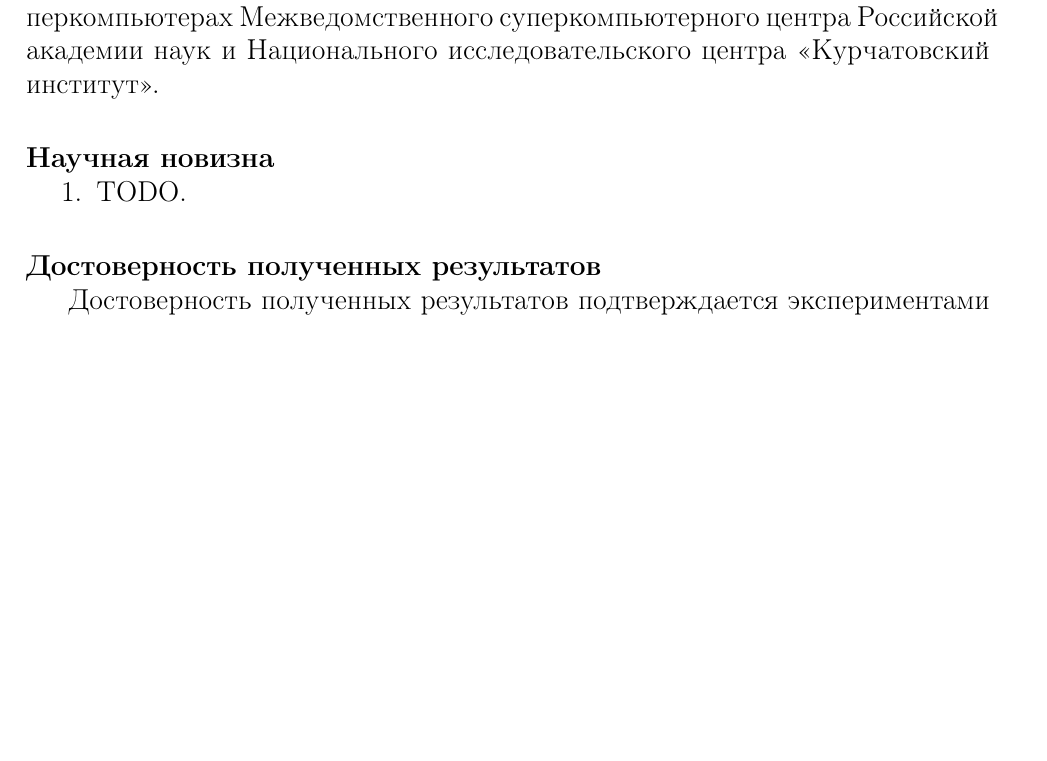
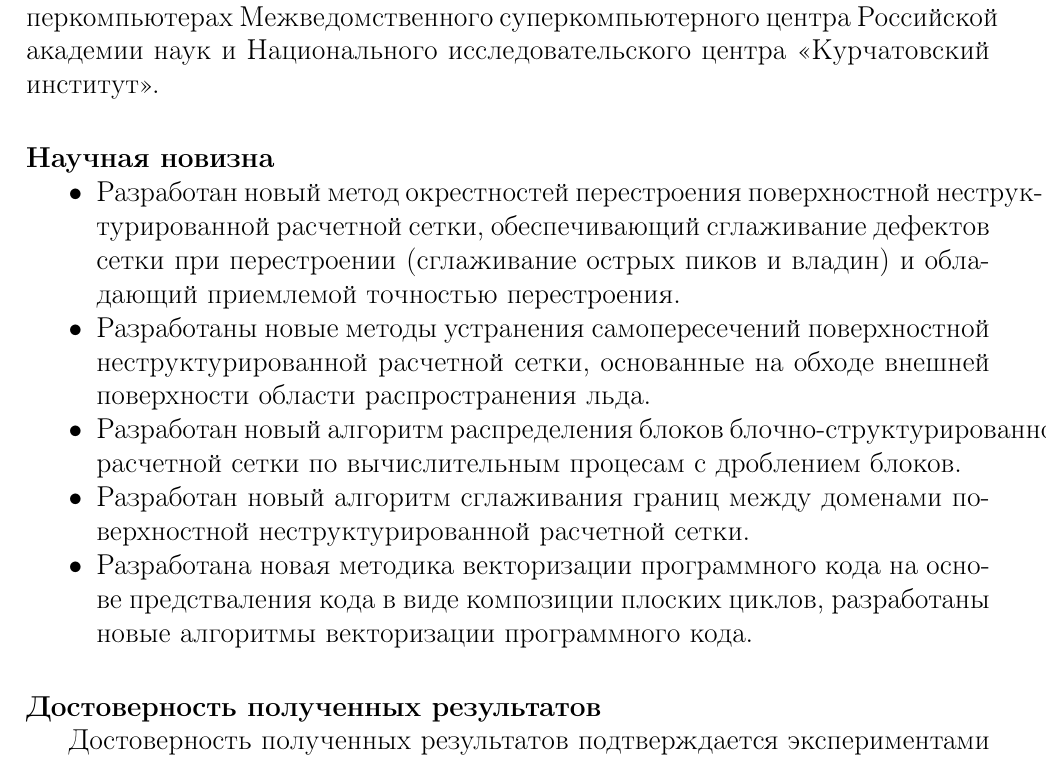
Before and after one commit to r-aax/phd, a LaTeX document (text/text_autoreferat.tex): part of page 5 of 43 before the commit and part of page 5 of 44 after it, cut so that both start at the same text, the shorter picture padded with empty space. Compiled offline with pdfLaTeX.

Commit message:
autoreferat : +

```diff
--- a/text/text_autoreferat.tex
+++ b/text/text_autoreferat.tex
@@ -179,9 +179,13 @@ escapeinside={\%*}{*)}
 
 \
 
-\begin{enumerate}[noitemsep,topsep=0pt,parsep=0pt,partopsep=0pt]
-\item TODO.
-\end{enumerate}
+\begin{itemize}[noitemsep,topsep=0pt,parsep=0pt,partopsep=0pt]
+\item Разработан новый метод окрестностей перестроения поверхностной неструктурированной расчетной сетки, обеспечивающий сглаживание дефектов сетки при перестроении (сглаживание острых пиков и владин) и обладающий приемлемой точностью перестроения.
+\item Разработаны новые методы устранения самопересечений поверхностной неструктурированной расчетной сетки, основанные на обходе внешней поверхности области распространения льда.
+\item Разработан новый алгоритм распределения блоков блочно-структурированной расчетной сетки по вычислительным процесам с дроблением блоков.
+\item Разработан новый алгоритм сглаживания границ между доменами поверхностной неструктурированной расчетной сетки.
+\item Разработана новая методика векторизации программного кода на основе предстваления кода в виде композиции плоских циклов, разработаны новые алгоритмы векторизации программного кода.
+\end{itemize}
 
 \paragraph{Достоверность полученных результатов}
 
```
